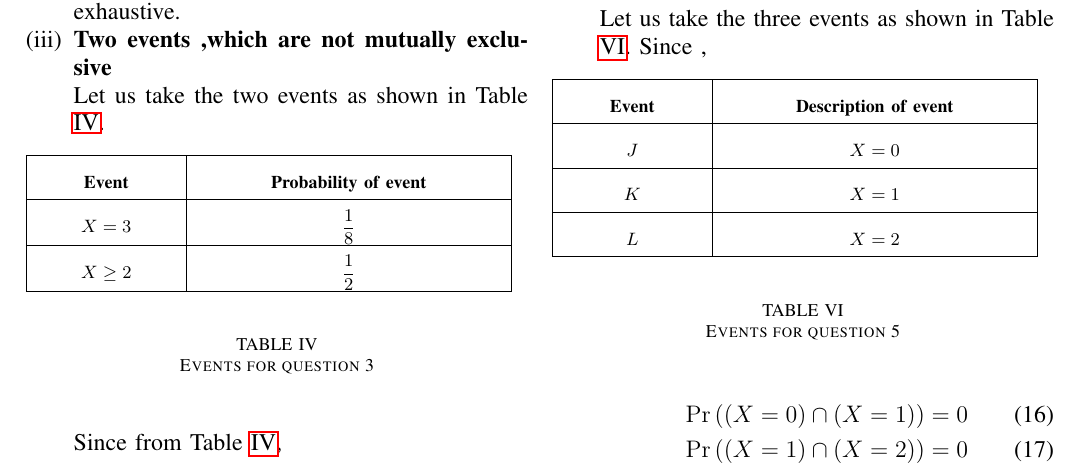
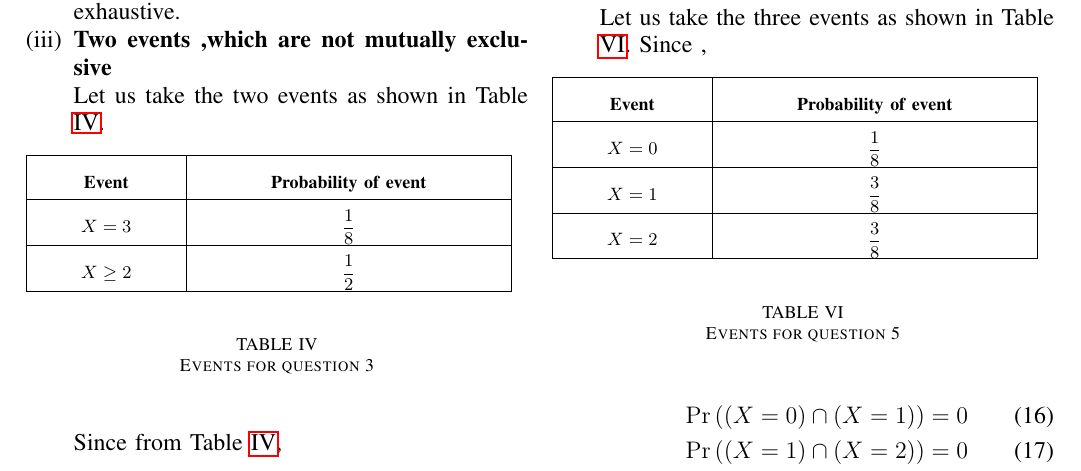
Before and after one commit to Srinith04/AI1110_Assignments, a LaTeX problem sheet (Assignment-7/LaTex-Documents/main.tex, which reads Assignment-7/Tables/TABLE6.tex): part of page 2 of 2, cut so that both start at the same text. Compiled offline with pdfLaTeX.

Commit message:
Update TABLE6.tex

```diff
--- a/Assignment-7/Tables/TABLE6.tex
+++ b/Assignment-7/Tables/TABLE6.tex
@@ -194,28 +194,28 @@
 	 \multicolumn{1}{|p{\gnumericColA}|}%
 	{\gnumericPB{\centering}\gnumbox{\textbf{Event}}}
 	&\multicolumn{1}{p{\gnumericColB}|}%
-	{\gnumericPB{\centering}\gnumbox{\textbf{Description of event}}}
+	{\gnumericPB{\centering}\gnumbox{\textbf{Probability of event}}}
 	&
 \\
 \hhline{|--|~}
 	 \multicolumn{1}{|p{\gnumericColA}|}%
-	{\gnumericPB{\centering}\gnumbox{$J$}}
+	{\gnumericPB{\centering}\gnumbox{$X=0$}}
 	&\multicolumn{1}{p{\gnumericColB}|}%
-	{\gnumericPB{\centering}\gnumbox{$X=0$}}
+	{\gnumericPB{\centering}\gnumbox{$\dfrac{1}{8}$}}
 	&
 \\
 \hhline{|--|~}
 	 \multicolumn{1}{|p{\gnumericColA}|}%
-	{\gnumericPB{\centering}\gnumbox{$K$}}
+	{\gnumericPB{\centering}\gnumbox{$X=1$}}
 	&\multicolumn{1}{p{\gnumericColB}|}%
-	{\gnumericPB{\centering}\gnumbox{$X=1$}}
+	{\gnumericPB{\centering}\gnumbox{$\dfrac{3}{8}$}}
 	&
 \\
 \hhline{|--|~}
 	 \multicolumn{1}{|p{\gnumericColA}|}%
-	{\gnumericPB{\centering}\gnumbox{$L$}}
+	{\gnumericPB{\centering}\gnumbox{$X=2$}}
 	&\multicolumn{1}{p{\gnumericColB}|}%
-	{\gnumericPB{\centering}\gnumbox{$X=2$}}
+	{\gnumericPB{\centering}\gnumbox{$\dfrac{3}{8}$}}
 	&
 \\
 \hhline{|-|-|~}
```
